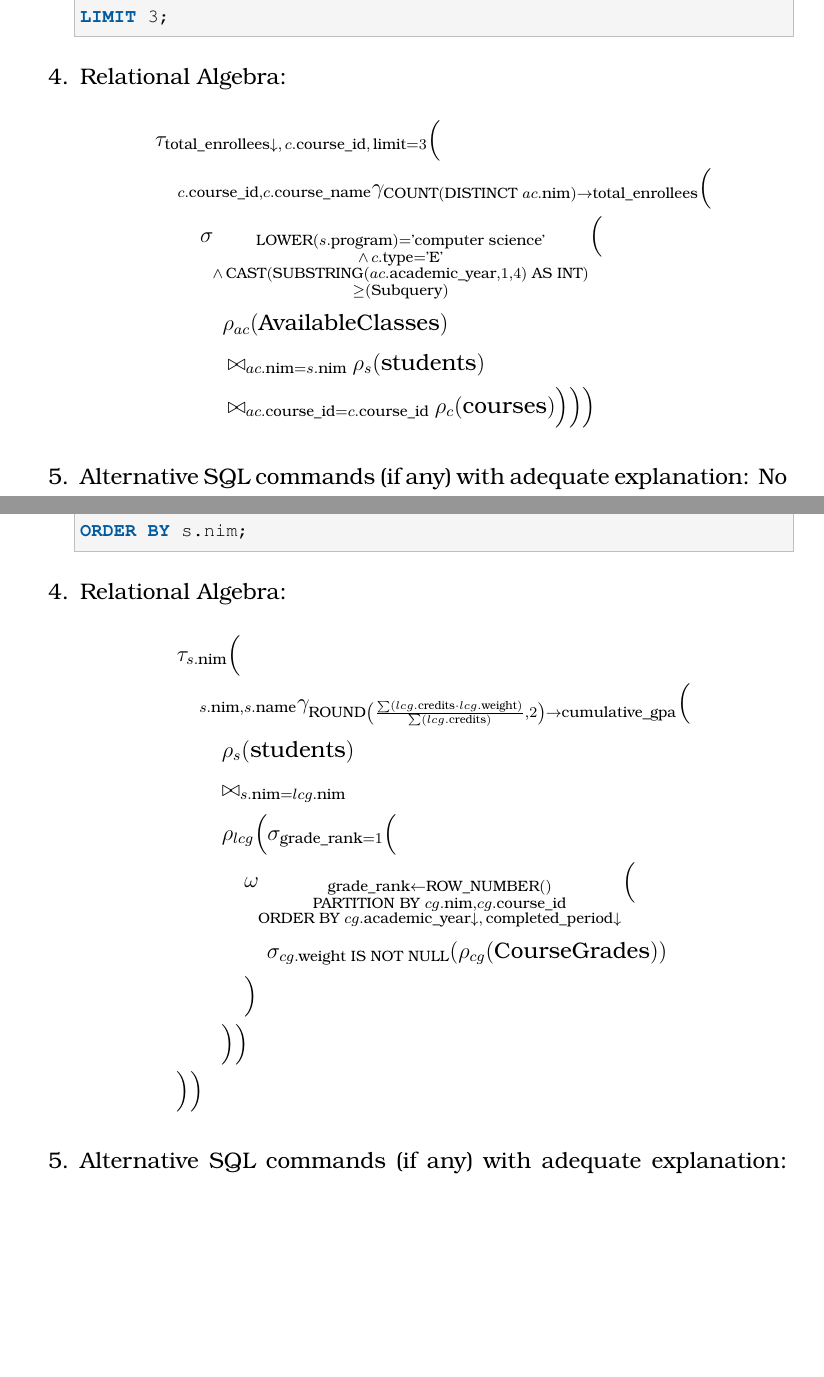
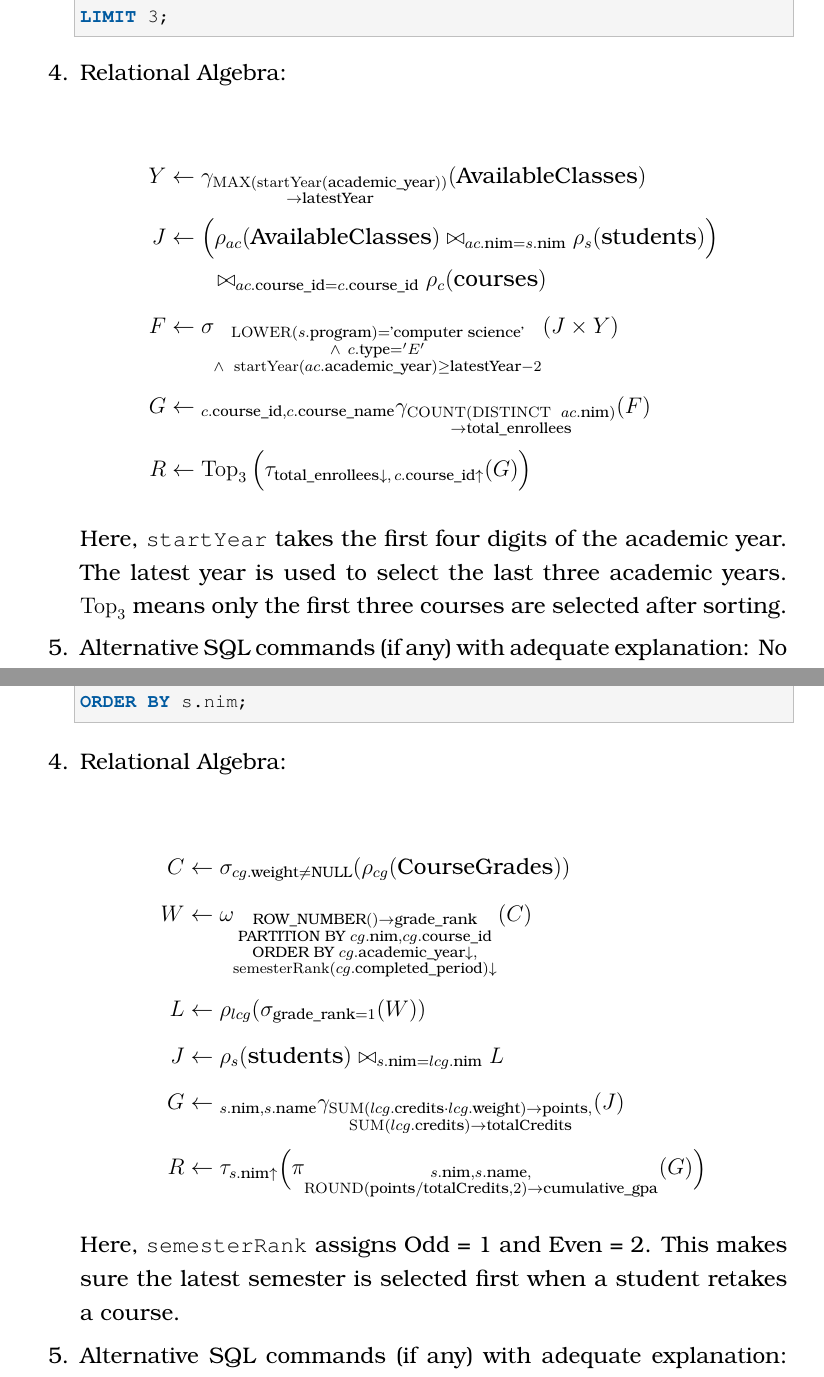
Before and after one commit to NashwanAndayuri/DataBase_Assignment, a LaTeX thesis (TugasDatabase/IUP/AssignmentTemplate.tex, which reads TugasDatabase/IUP/assignmentanswers.tex): two parts of pages 19 and 22 of 23 before the commit and two parts of pages 19 and 22 of 24 after it, joined at a grey line, cut so that both start at the same text, the shorter picture padded with empty space. Compiled offline with pdfLaTeX.

Commit message:
fixalgebraic

```diff
--- a/TugasDatabase/IUP/assignmentanswers.tex
+++ b/TugasDatabase/IUP/assignmentanswers.tex
@@ -249,0 +290 @@ ORDER BY c.course_id;
+    \bowtie_{ac.\text{course\_id}=c.\text{course\_id}} C
@@ -250,12 +295,16 @@ ORDER BY c.course_id;
+    \pi_{c.\text{course\_id},c.\text{course\_name}}(J)
+    \Big)
     \end{align*}
 
     \item Alternative SQL commands (if any) with adequate explanation: No alternative query. The semester is checked using \texttt{ac.semester} because it shows when the student took the course.
 \end{enumerate}
 
 \subsection{Question number 3}
+
 \begin{tcolorbox}
     List of favorite elective courses for Computer Science students, namely the three courses with the most enrollees in the last three years!
 \end{tcolorbox}
+
 \begin{enumerate}
     \itemsep0em
     \item Tables needed to answer the query:
@@ -293,27 +342,63 @@ GROUP BY c.course_id, c.course_name
 ORDER BY total_enrollees DESC, c.course_id
 LIMIT 3;
     \end{lstlisting}
-    \item {Relational Algebra:}
+
+    \item Relational Algebra:
+
     \begin{align*}
-    	& \tau_{\text{total\_enrollees} \downarrow,\, c.\text{course\_id},\, \text{limit}=3} \Big( \\
-    	& \quad {}_{c.\text{course\_id}, c.\text{course\_name}}\gamma_{\text{COUNT}(\text{DISTINCT } ac.\text{nim}) \rightarrow \text{total\_enrollees}} \Big( \\
-    	& \qquad \sigma_{\substack{\text{LOWER}(s.\text{program}) = \text{'computer science'} \\
-    			\land\, c.\text{type} = \text{'E'} \\
-    			\land\, \text{CAST}(\text{SUBSTRING}(ac.\text{academic\_year}, 1, 4) \text{ AS INT}) \\
-    			\ge (\text{Subquery})}} \Big( \\
-    	& \qquad \quad \rho_{ac}(\text{AvailableClasses}) \\
-    	& \qquad \quad \mathbin{\bowtie}_{ac.\text{nim} = s.\text{nim}} \rho_s(\text{students}) \\
-    	& \qquad \quad \mathbin{\bowtie}_{ac.\text{course\_id} = c.\text{course\_id}} \rho_c(\text{courses})
-    	\Big) \Big) \Big)
+    Y &\leftarrow
+    \gamma_{\substack{
+        \operatorname{MAX}(
+        \operatorname{startYear}(\text{academic\_year})
+        )\\
+        \rightarrow \text{latestYear}
+    }}(\text{AvailableClasses}) \\[4pt]
+    J &\leftarrow
+    \Big(
+    \rho_{ac}(\text{AvailableClasses})
+    \bowtie_{ac.\text{nim}=s.\text{nim}}
+    \rho_s(\text{students})
+    \Big) \\[-2pt]
+    &\qquad
+    \bowtie_{ac.\text{course\_id}=c.\text{course\_id}}
+    \rho_c(\text{courses}) \\[4pt]
+    F &\leftarrow
+    \sigma_{\substack{
+        \operatorname{LOWER}(s.\text{program})
+        =\text{'computer science'}\\
+        \land\ c.\text{type}='E'\\
+        \land\
+        \operatorname{startYear}
+        (ac.\text{academic\_year})
+        \ge \text{latestYear}-2
+    }}(J \times Y) \\[4pt]
+    G &\leftarrow
+    {}_{c.\text{course\_id},c.\text{course\_name}}
+    \gamma_{\substack{
+        \operatorname{COUNT}(
+        \operatorname{DISTINCT}\ ac.\text{nim}
+        )\\
+        \rightarrow \text{total\_enrollees}
+    }}(F) \\[4pt]
+    R &\leftarrow
+    \operatorname{Top}_3
+    \Big(
+    \tau_{\text{total\_enrollees}\downarrow,\,
+           c.\text{course\_id}\uparrow}(G)
+    \Big)
     \end{align*}
+
+    Here, \texttt{startYear} takes the first four digits of the academic year. The latest year is used to select the last three academic years. \(\operatorname{Top}_3\) means only the first three courses are selected after sorting.
 
     \item Alternative SQL commands (if any) with adequate explanation: No alternative query. The subquery finds the latest academic year in the table, and subtracting two includes a total of three academic years.
 \end{enumerate}
 
 \subsection{Question number 4}
+
 \begin{tcolorbox}
 List of students who have a Semester Grade Point Average for the odd semester of 2025/2026 of no less than 3.25! (understand the difference between Semester GPA and Cumulative GPA)
 \end{tcolorbox}
+
 \begin{enumerate}
     \itemsep0em
     \item Tables needed to answer the query:
@@ -406,19 +520,52 @@ JOIN LatestCourseGrades lcg
 GROUP BY s.nim, s.name
 ORDER BY s.nim;
     \end{lstlisting}
-    \item {Relational Algebra:}
+
+    \item Relational Algebra:
+
     \begin{align*}
-    	& \tau_{s.\text{nim}} \Big( \\
-    	& \quad {}_{s.\text{nim}, s.\text{name}}\gamma_{\text{ROUND}\left(\frac{\sum(lcg.\text{credits} \cdot lcg.\text{weight})}{\sum(lcg.\text{credits})}, 2\right) \rightarrow \text{cumulative\_gpa}} \Big( \\
-    	& \qquad \rho_s(\text{students}) \\
-    	& \qquad \mathbin{\bowtie}_{s.\text{nim} = lcg.\text{nim}} \\
-    	& \qquad \rho_{lcg} \Big( \sigma_{\text{grade\_rank} = 1} \Big( \\
-    	& \qquad \quad \omega_{\substack{\text{grade\_rank} \leftarrow \text{ROW\_NUMBER}() \\ \text{PARTITION BY } cg.\text{nim}, cg.\text{course\_id} \\ \text{ORDER BY } cg.\text{academic\_year} \downarrow,\, \text{completed\_period} \downarrow}} \Big( \\
-    	& \qquad \qquad \sigma_{cg.\text{weight} \text{ IS NOT NULL}}(\rho_{cg}(\text{CourseGrades})) \\
-    	& \qquad \quad \Big) \\
-    	& \qquad \Big) \Big) \\
-    	& \Big) \Big)
+    C &\leftarrow
+    \sigma_{cg.\text{weight}\neq\text{NULL}}
+    (\rho_{cg}(\text{CourseGrades})) \\[4pt]
+    W &\leftarrow
+    \omega_{\substack{
+        \text{ROW\_NUMBER}()\rightarrow\text{grade\_rank}\\
+        \text{PARTITION BY }cg.\text{nim},
+        cg.\text{course\_id}\\
+        \text{ORDER BY }cg.\text{academic\_year}
+        \downarrow,\\
+        \operatorname{semesterRank}
+        (cg.\text{completed\_period})\downarrow
+    }}(C) \\[4pt]
+    L &\leftarrow
+    \rho_{lcg}(
+    \sigma_{\text{grade\_rank}=1}(W)
+    ) \\[4pt]
+    J &\leftarrow
+    \rho_s(\text{students})
+    \bowtie_{s.\text{nim}=lcg.\text{nim}}L \\[4pt]
+    G &\leftarrow
+    {}_{s.\text{nim},s.\text{name}}
+    \gamma_{\substack{
+        \operatorname{SUM}(
+        lcg.\text{credits}\cdot lcg.\text{weight}
+        )\rightarrow\text{points},\\
+        \operatorname{SUM}(lcg.\text{credits})
+        \rightarrow\text{totalCredits}
+    }}(J) \\[4pt]
+    R &\leftarrow
+    \tau_{s.\text{nim}\uparrow}
+    \Big(
+    \pi_{\substack{
+        s.\text{nim},s.\text{name},\\
+        \operatorname{ROUND}(
+        \text{points}/\text{totalCredits},2)
+        \rightarrow\text{cumulative\_gpa}
+    }}(G)
+    \Big)
     \end{align*}
+
+    Here, \texttt{semesterRank} assigns Odd = 1 and Even = 2. This makes sure the latest semester is selected first when a student retakes a course.
 
     \item Alternative SQL commands (if any) with adequate explanation: No alternative query. If a course was taken more than once, only the grade from the latest completed attempt is used. The academic year and semester are checked to find the latest attempt, so repeated courses are only counted once when calculating the Cumulative GPA.
 \end{enumerate}
```
Also changed, not shown: TugasDatabase/IUP/assignmentanswers.tex (137 more changed lines).
